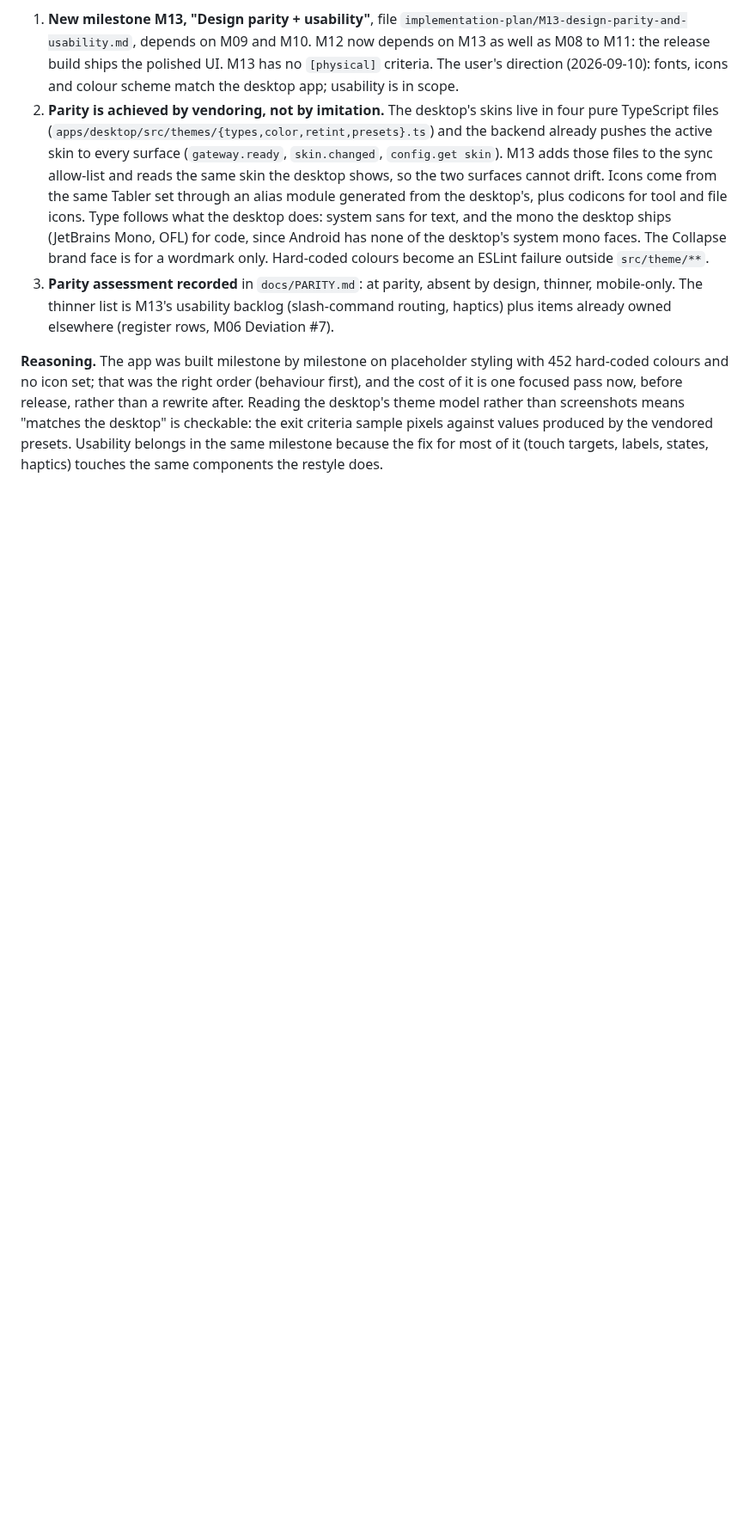
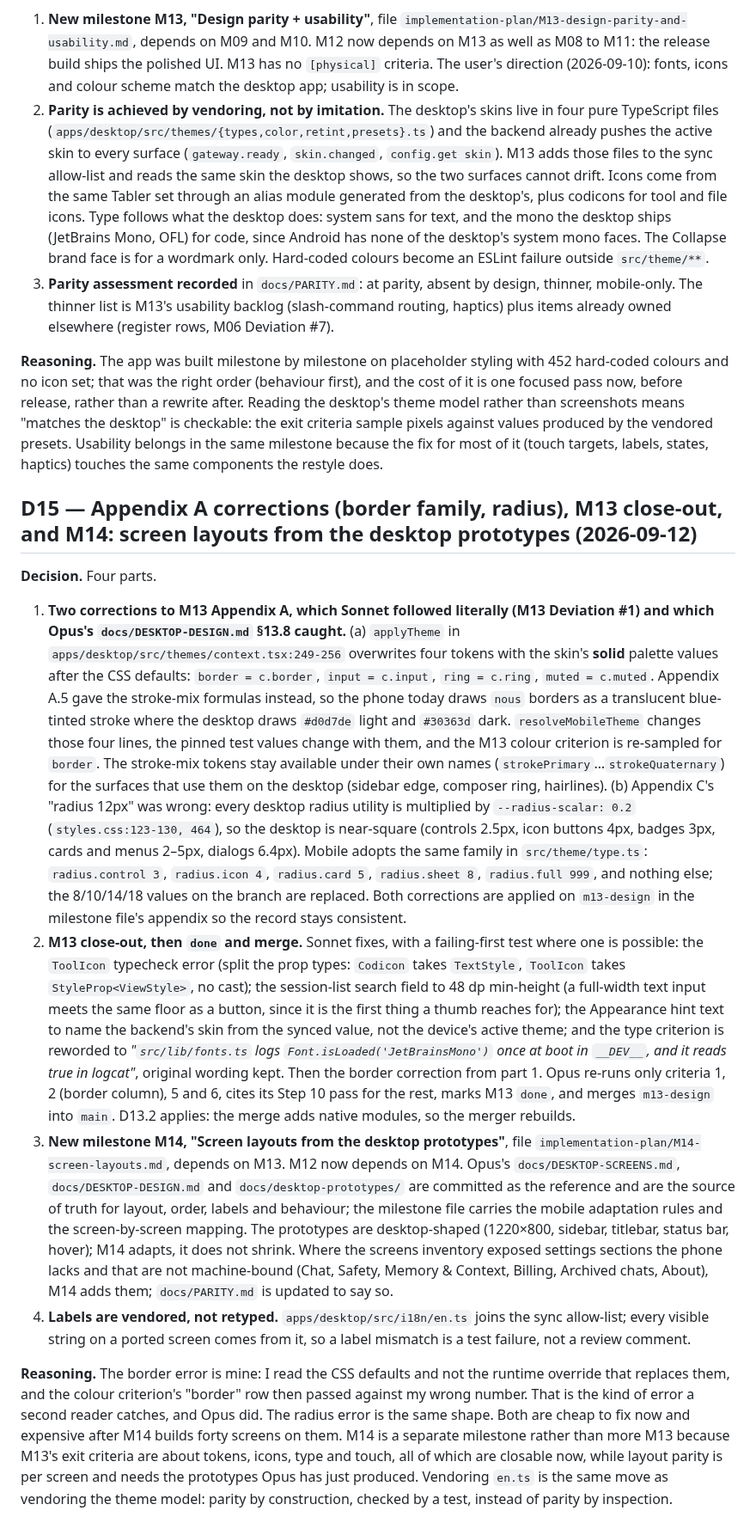
Before and after one commit to darth-modder/hermes-mobile-client, a Markdown page: project-planning/DECISIONS.md, the part around the change. Shown at 86% size. GitHub-like rendering; blank space fills up the shorter version.

```diff
--- a/project-planning/DECISIONS.md
+++ b/project-planning/DECISIONS.md
@@ -400,3 +400,56 @@ theme model rather than screenshots means "matches the desktop" is checkable: th
 sample pixels against values produced by the vendored presets. Usability belongs in the same
 milestone because the fix for most of it (touch targets, labels, states, haptics) touches the
 same components the restyle does.
+
+## D15 — Appendix A corrections (border family, radius), M13 close-out, and M14: screen layouts from the desktop prototypes (2026-09-12)
+
+**Decision.** Four parts.
+
+1. **Two corrections to M13 Appendix A, which Sonnet followed literally (M13 Deviation #1) and
+   which Opus's `docs/DESKTOP-DESIGN.md` §13.8 caught.** (a) `applyTheme` in
+   `apps/desktop/src/themes/context.tsx:249-256` overwrites four tokens with the skin's **solid**
+   palette values after the CSS defaults: `border = c.border`, `input = c.input`, `ring = c.ring`,
+   `muted = c.muted`. Appendix A.5 gave the stroke-mix formulas instead, so the phone today draws
+   `nous` borders as a translucent blue-tinted stroke where the desktop draws `#d0d7de` light and
+   `#30363d` dark. `resolveMobileTheme` changes those four lines, the pinned test values change with
+   them, and the M13 colour criterion is re-sampled for `border`. The stroke-mix tokens stay
+   available under their own names (`strokePrimary`…`strokeQuaternary`) for the surfaces that use
+   them on the desktop (sidebar edge, composer ring, hairlines). (b) Appendix C's "radius 12px" was
+   wrong: every desktop radius utility is multiplied by `--radius-scalar: 0.2`
+   (`styles.css:123-130, 464`), so the desktop is near-square (controls 2.5px, icon buttons 4px,
+   badges 3px, cards and menus 2–5px, dialogs 6.4px). Mobile adopts the same family in
+   `src/theme/type.ts`: `radius.control 3`, `radius.icon 4`, `radius.card 5`, `radius.sheet 8`,
+   `radius.full 999`, and nothing else; the 8/10/14/18 values on the branch are replaced. Both
+   corrections are applied on `m13-design` in the milestone file's appendix so the record stays
+   consistent.
+2. **M13 close-out, then `done` and merge.** Sonnet fixes, with a failing-first test where one is
+   possible: the `ToolIcon` typecheck error (split the prop types: `Codicon` takes `TextStyle`,
+   `ToolIcon` takes `StyleProp<ViewStyle>`, no cast); the session-list search field to 48 dp
+   min-height (a full-width text input meets the same floor as a button, since it is the first thing
+   a thumb reaches for); the Appearance hint text to name the backend's skin from the synced value,
+   not the device's active theme; and the type criterion is reworded to *"`src/lib/fonts.ts` logs
+   `Font.isLoaded('JetBrainsMono')` once at boot in `__DEV__`, and it reads true in logcat"*,
+   original wording kept. Then the border correction from part 1. Opus re-runs only criteria 1, 2
+   (border column), 5 and 6, cites its Step 10 pass for the rest, marks M13 `done`, and merges
+   `m13-design` into `main`. D13.2 applies: the merge adds native modules, so the merger rebuilds.
+3. **New milestone M14, "Screen layouts from the desktop prototypes"**, file
+   `implementation-plan/M14-screen-layouts.md`, depends on M13. M12 now depends on M14. Opus's
+   `docs/DESKTOP-SCREENS.md`, `docs/DESKTOP-DESIGN.md` and `docs/desktop-prototypes/` are committed
+   as the reference and are the source of truth for layout, order, labels and behaviour; the
+   milestone file carries the mobile adaptation rules and the screen-by-screen mapping. The
+   prototypes are desktop-shaped (1220×800, sidebar, titlebar, status bar, hover); M14 adapts, it
+   does not shrink. Where the screens inventory exposed settings sections the phone lacks and that
+   are not machine-bound (Chat, Safety, Memory & Context, Billing, Archived chats, About), M14 adds
+   them; `docs/PARITY.md` is updated to say so.
+4. **Labels are vendored, not retyped.** `apps/desktop/src/i18n/en.ts` joins the sync allow-list;
+   every visible string on a ported screen comes from it, so a label mismatch is a test failure, not
+   a review comment.
+
+**Reasoning.** The border error is mine: I read the CSS defaults and not the runtime override that
+replaces them, and the colour criterion's "border" row then passed against my wrong number. That is
+the kind of error a second reader catches, and Opus did. The radius error is the same shape. Both
+are cheap to fix now and expensive after M14 builds forty screens on them. M14 is a separate
+milestone rather than more M13 because M13's exit criteria are about tokens, icons, type and
+touch, all of which are closable now, while layout parity is per screen and needs the prototypes
+Opus has just produced. Vendoring `en.ts` is the same move as vendoring the theme model: parity by
+construction, checked by a test, instead of parity by inspection.
```
Also changed, not shown: project-planning/implementation-plan/M14-screen-layouts.md (added, +154 -0 lines), project-planning/implementation-plan/README.md (+6 -3 lines).
